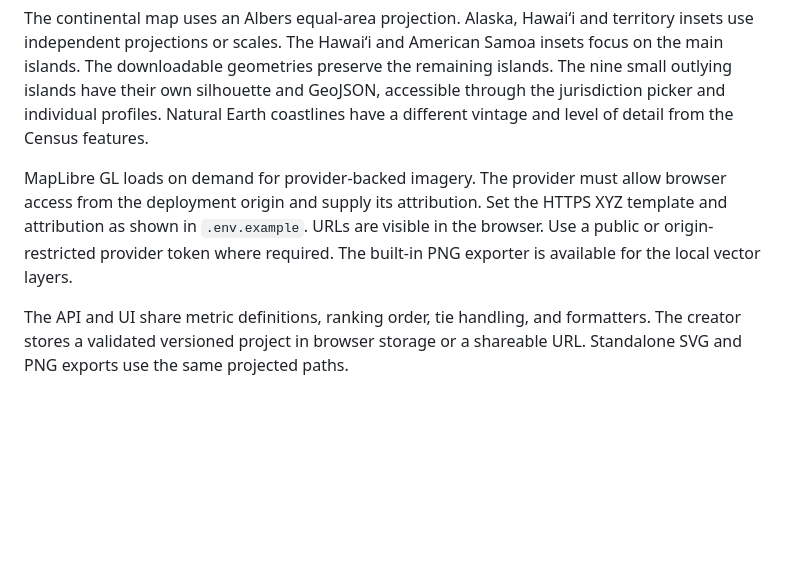
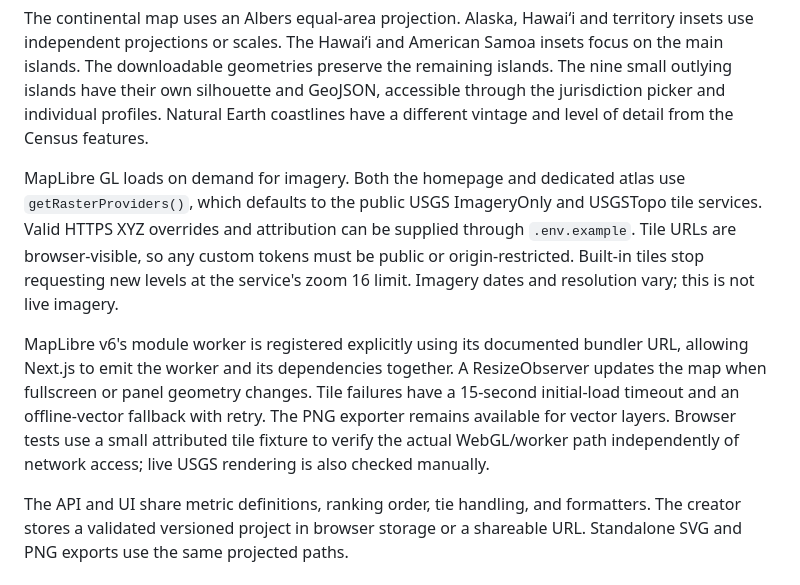
Before and after one commit to PRABHMANNAT/united-states-territories-mapper-geoatlas, a Markdown page: docs/architecture.md, the part around the change. GitHub-like rendering; blank space fills up the shorter version.

```diff
--- a/docs/architecture.md
+++ b/docs/architecture.md
@@ -6,6 +6,8 @@ Next.js serves the App Router pages and versioned API. The app reads committed J
 
 The continental map uses an Albers equal-area projection. Alaska, Hawaiʻi and territory insets use independent projections or scales. The Hawaiʻi and American Samoa insets focus on the main islands. The downloadable geometries preserve the remaining islands. The nine small outlying islands have their own silhouette and GeoJSON, accessible through the jurisdiction picker and individual profiles. Natural Earth coastlines have a different vintage and level of detail from the Census features.
 
-MapLibre GL loads on demand for provider-backed imagery. The provider must allow browser access from the deployment origin and supply its attribution. Set the HTTPS XYZ template and attribution as shown in `.env.example`. URLs are visible in the browser. Use a public or origin-restricted provider token where required. The built-in PNG exporter is available for the local vector layers.
+MapLibre GL loads on demand for imagery. Both the homepage and dedicated atlas use `getRasterProviders()`, which defaults to the public USGS ImageryOnly and USGSTopo tile services. Valid HTTPS XYZ overrides and attribution can be supplied through `.env.example`. Tile URLs are browser-visible, so any custom tokens must be public or origin-restricted. Built-in tiles stop requesting new levels at the service's zoom 16 limit. Imagery dates and resolution vary; this is not live imagery.
+
+MapLibre v6's module worker is registered explicitly using its documented bundler URL, allowing Next.js to emit the worker and its dependencies together. A ResizeObserver updates the map when fullscreen or panel geometry changes. Tile failures have a 15-second initial-load timeout and an offline-vector fallback with retry. The PNG exporter remains available for vector layers. Browser tests use a small attributed tile fixture to verify the actual WebGL/worker path independently of network access; live USGS rendering is also checked manually.
 
 The API and UI share metric definitions, ranking order, tie handling, and formatters. The creator stores a validated versioned project in browser storage or a shareable URL. Standalone SVG and PNG exports use the same projected paths.
```
Also changed, not shown: README.md (+3 -1 lines), docs/roadmap.md (+1 -1 lines), docs/screenshots/atlas-desktop.png, docs/screenshots/atlas-mobile.png, docs/screenshots/timeline-desktop.png, 13 other files.
